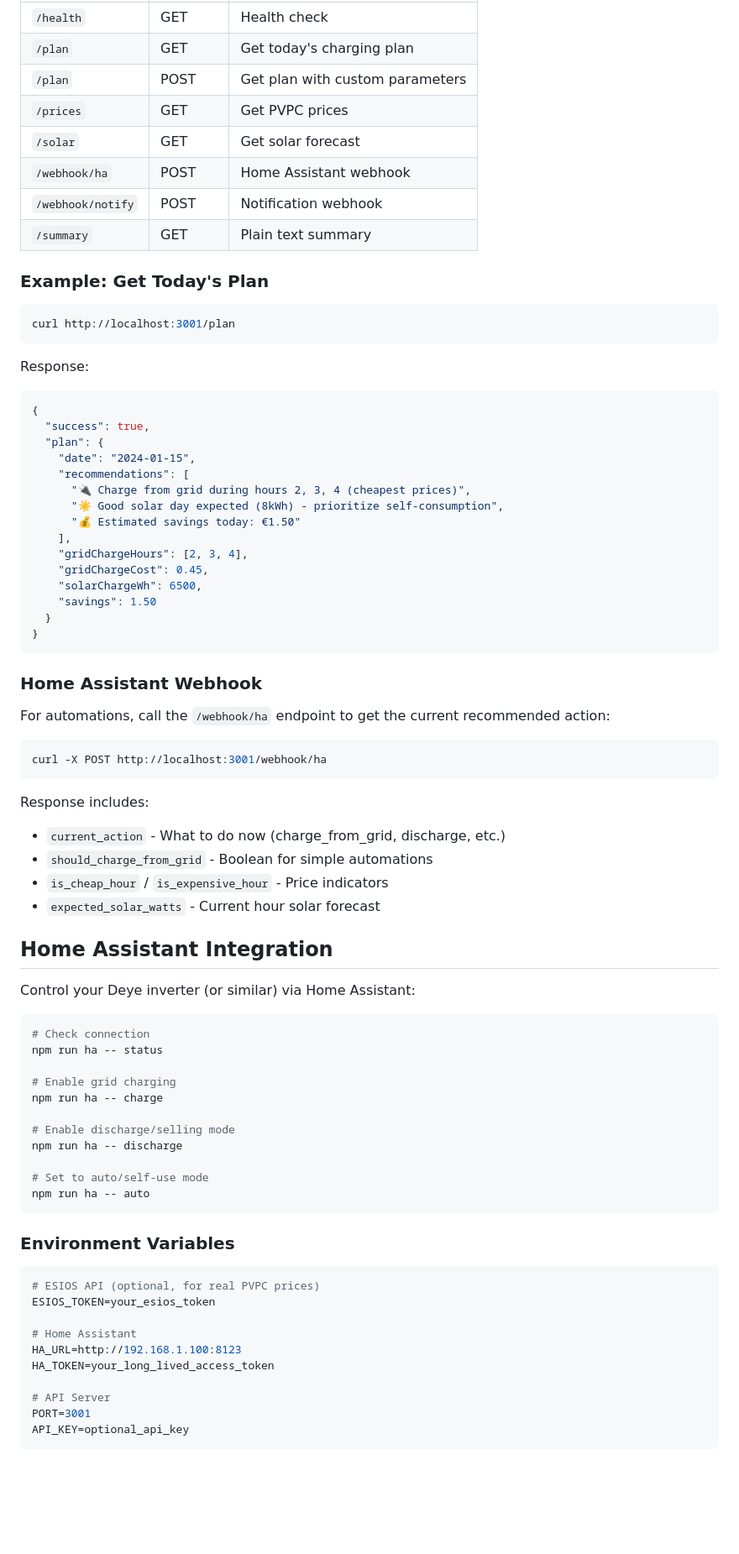
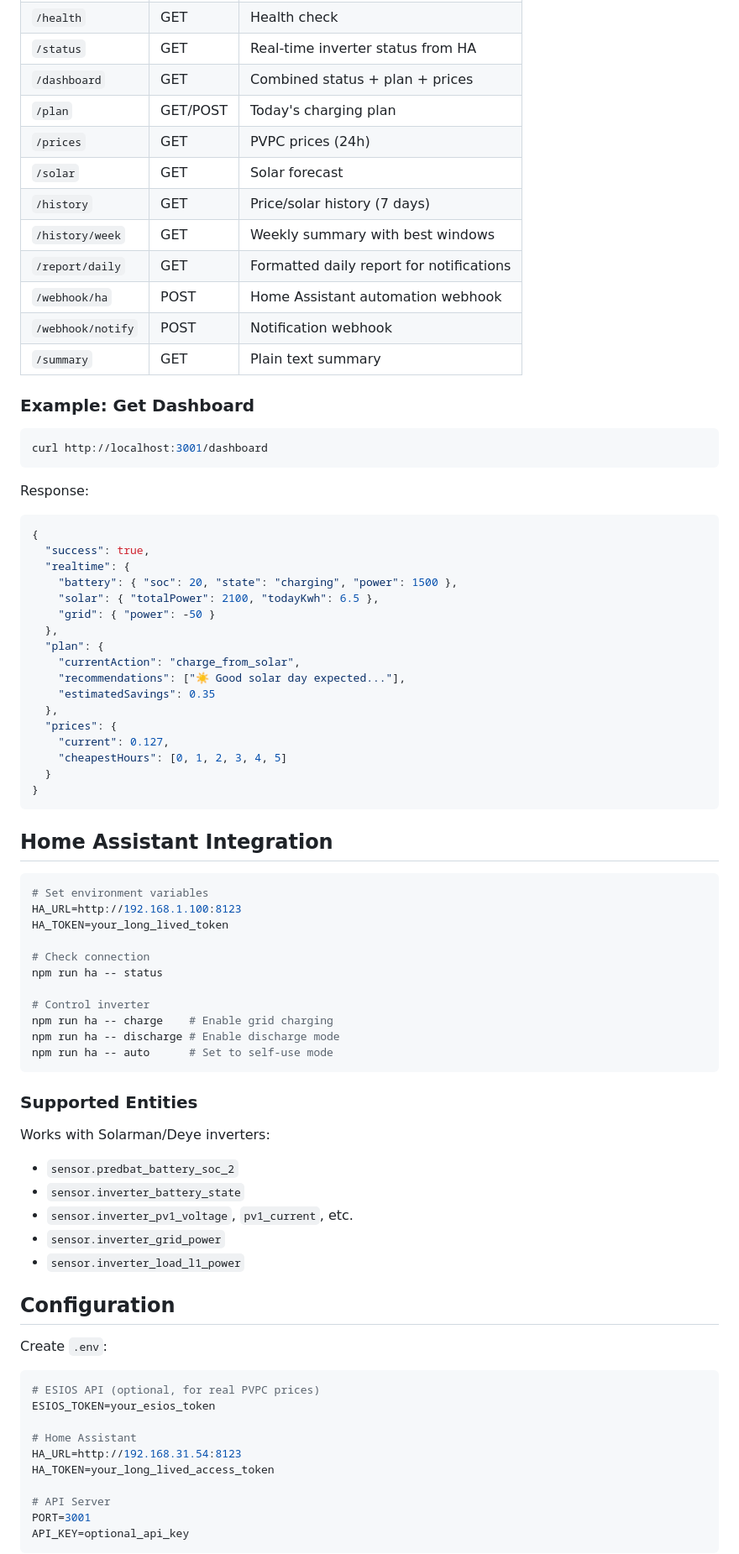
Before and after one commit to voltassistant/addon, a Markdown page: README.md, the part around one of its changes. Shown at 84% size. GitHub-like rendering; blank space fills up the shorter version.

Commit message:
docs: complete README with all endpoints and features

````diff
--- a/README.md
+++ b/README.md
@@ -52,77 +72,78 @@ npm run serve
 | `/health` | GET | Health check |
-| `/plan` | GET | Get today's charging plan |
-| `/plan` | POST | Get plan with custom parameters |
-| `/prices` | GET | Get PVPC prices |
-| `/solar` | GET | Get solar forecast |
-| `/webhook/ha` | POST | Home Assistant webhook |
+| `/status` | GET | Real-time inverter status from HA |
+| `/dashboard` | GET | Combined status + plan + prices |
+| `/plan` | GET/POST | Today's charging plan |
+| `/prices` | GET | PVPC prices (24h) |
+| `/solar` | GET | Solar forecast |
+| `/history` | GET | Price/solar history (7 days) |
+| `/history/week` | GET | Weekly summary with best windows |
+| `/report/daily` | GET | Formatted daily report for notifications |
+| `/webhook/ha` | POST | Home Assistant automation webhook |
 | `/webhook/notify` | POST | Notification webhook |
 | `/summary` | GET | Plain text summary |
 
-### Example: Get Today's Plan
+### Example: Get Dashboard
 
 ```bash
-curl http://localhost:3001/plan
+curl http://localhost:3001/dashboard
 ```
 
 Response:
 ```json
 {
   "success": true,
+  "realtime": {
+    "battery": { "soc": 20, "state": "charging", "power": 1500 },
+    "solar": { "totalPower": 2100, "todayKwh": 6.5 },
+    "grid": { "power": -50 }
+  },
   "plan": {
-    "date": "2024-01-15",
-    "recommendations": [
-      "🔌 Charge from grid during hours 2, 3, 4 (cheapest prices)",
-      "☀️ Good solar day expected (8kWh) - prioritize self-consumption",
-      "💰 Estimated savings today: €1.50"
-    ],
-    "gridChargeHours": [2, 3, 4],
-    "gridChargeCost": 0.45,
-    "solarChargeWh": 6500,
-    "savings": 1.50
+    "currentAction": "charge_from_solar",
+    "recommendations": ["☀️ Good solar day expected..."],
+    "estimatedSavings": 0.35
+  },
+  "prices": {
+    "current": 0.127,
+    "cheapestHours": [0, 1, 2, 3, 4, 5]
   }
 }
 ```
 
-### Home Assistant Webhook
-
-For automations, call the `/webhook/ha` endpoint to get the current recommended action:
+## Home Assistant Integration
 
 ```bash
-curl -X POST http://localhost:3001/webhook/ha
-```
+# Set environment variables
+HA_URL=http://192.168.1.100:8123
+HA_TOKEN=your_long_lived_token
 
-Response includes:
-- `current_action` - What to do now (charge_from_grid, discharge, etc.)
-- `should_charge_from_grid` - Boolean for simple automations
-- `is_cheap_hour` / `is_expensive_hour` - Price indicators
-- `expected_solar_watts` - Current hour solar forecast
-
-## Home Assistant Integration
-
-Control your Deye inverter (or similar) via Home Assistant:
-
-```bash
 # Check connection
 npm run ha -- status
 
-# Enable grid charging
-npm run ha -- charge
-
-# Enable discharge/selling mode
-npm run ha -- discharge
-
-# Set to auto/self-use mode
-npm run ha -- auto
+# Control inverter
+npm run ha -- charge    # Enable grid charging
+npm run ha -- discharge # Enable discharge mode
+npm run ha -- auto      # Set to self-use mode
 ```
 
-### Environment Variables
+### Supported Entities
 
-```env
+Works with Solarman/Deye inverters:
+- `sensor.predbat_battery_soc_2`
+- `sensor.inverter_battery_state`
+- `sensor.inverter_pv1_voltage`, `pv1_current`, etc.
+- `sensor.inverter_grid_power`
+- `sensor.inverter_load_l1_power`
+
+## Configuration
+
+Create `.env`:
+
+```bash
 # ESIOS API (optional, for real PVPC prices)
 ESIOS_TOKEN=your_esios_token
 
 # Home Assistant
-HA_URL=http://192.168.1.100:8123
+HA_URL=http://192.168.31.54:8123
 HA_TOKEN=your_long_lived_access_token
 
 # API Server
````
Also changed, not shown: other parts of README.md (+111 -60 lines).
